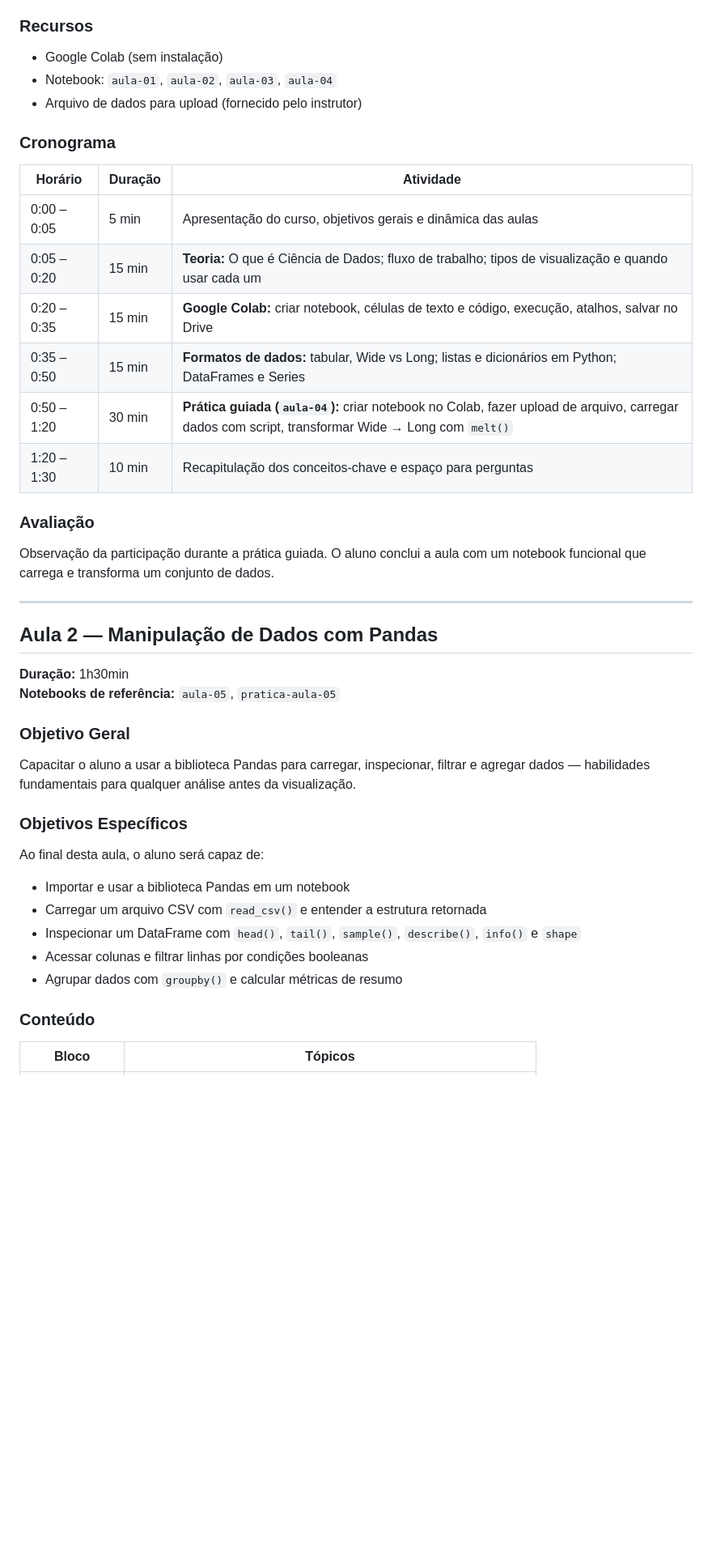
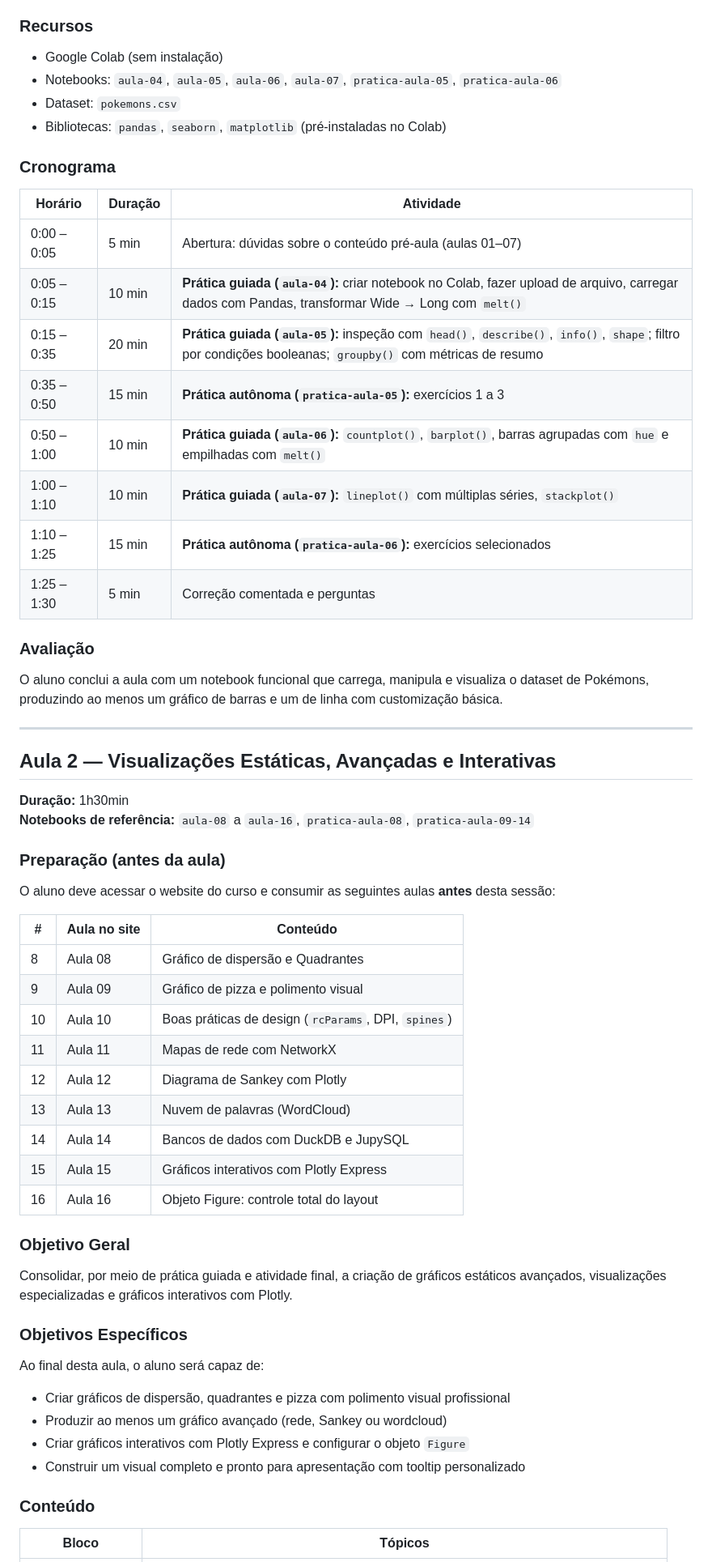
Before and after one commit to labeduc/ciencia-de-dados, a Markdown page: 03_visualizacao/PLANO_DE_AULA.md, the part around one of its changes. Shown at 81% size. GitHub-like rendering; blank space fills up the shorter version.

```diff
--- a/03_visualizacao/PLANO_DE_AULA.md
+++ b/03_visualizacao/PLANO_DE_AULA.md
@@ -48,44 +69,62 @@ Ao final desta aula, o aluno será capaz de:
 ### Recursos
 
 - Google Colab (sem instalação)
-- Notebook: `aula-01`, `aula-02`, `aula-03`, `aula-04`
-- Arquivo de dados para upload (fornecido pelo instrutor)
+- Notebooks: `aula-04`, `aula-05`, `aula-06`, `aula-07`, `pratica-aula-05`, `pratica-aula-06`
+- Dataset: `pokemons.csv`
+- Bibliotecas: `pandas`, `seaborn`, `matplotlib` (pré-instaladas no Colab)
 
 ### Cronograma
 
 | Horário | Duração | Atividade |
 |---|---|---|
-| 0:00 – 0:05 | 5 min | Apresentação do curso, objetivos gerais e dinâmica das aulas |
-| 0:05 – 0:20 | 15 min | **Teoria:** O que é Ciência de Dados; fluxo de trabalho; tipos de visualização e quando usar cada um |
-| 0:20 – 0:35 | 15 min | **Google Colab:** criar notebook, células de texto e código, execução, atalhos, salvar no Drive |
-| 0:35 – 0:50 | 15 min | **Formatos de dados:** tabular, Wide vs Long; listas e dicionários em Python; DataFrames e Series |
-| 0:50 – 1:20 | 30 min | **Prática guiada (`aula-04`):** criar notebook no Colab, fazer upload de arquivo, carregar dados com script, transformar Wide → Long com `melt()` |
-| 1:20 – 1:30 | 10 min | Recapitulação dos conceitos-chave e espaço para perguntas |
+| 0:00 – 0:05 | 5 min | Abertura: dúvidas sobre o conteúdo pré-aula (aulas 01–07) |
+| 0:05 – 0:15 | 10 min | **Prática guiada (`aula-04`):** criar notebook no Colab, fazer upload de arquivo, carregar dados com Pandas, transformar Wide → Long com `melt()` |
+| 0:15 – 0:35 | 20 min | **Prática guiada (`aula-05`):** inspeção com `head()`, `describe()`, `info()`, `shape`; filtro por condições booleanas; `groupby()` com métricas de resumo |
+| 0:35 – 0:50 | 15 min | **Prática autônoma (`pratica-aula-05`):** exercícios 1 a 3 |
+| 0:50 – 1:00 | 10 min | **Prática guiada (`aula-06`):** `countplot()`, `barplot()`, barras agrupadas com `hue` e empilhadas com `melt()` |
+| 1:00 – 1:10 | 10 min | **Prática guiada (`aula-07`):** `lineplot()` com múltiplas séries, `stackplot()` |
+| 1:10 – 1:25 | 15 min | **Prática autônoma (`pratica-aula-06`):** exercícios selecionados |
+| 1:25 – 1:30 | 5 min | Correção comentada e perguntas |
 
 ### Avaliação
 
-Observação da participação durante a prática guiada. O aluno conclui a aula com um notebook funcional que carrega e transforma um conjunto de dados.
+O aluno conclui a aula com um notebook funcional que carrega, manipula e visualiza o dataset de Pokémons, produzindo ao menos um gráfico de barras e um de linha com customização básica.
 
 ---
 
-## Aula 2 — Manipulação de Dados com Pandas
+## Aula 2 — Visualizações Estáticas, Avançadas e Interativas
 
 **Duração:** 1h30min
-**Notebooks de referência:** `aula-05`, `pratica-aula-05`
+**Notebooks de referência:** `aula-08` a `aula-16`, `pratica-aula-08`, `pratica-aula-09-14`
+
+### Preparação (antes da aula)
+
+O aluno deve acessar o website do curso e consumir as seguintes aulas **antes** desta sessão:
+
+| # | Aula no site | Conteúdo |
+|---|---|---|
+| 8 | Aula 08 | Gráfico de dispersão e Quadrantes |
+| 9 | Aula 09 | Gráfico de pizza e polimento visual |
+| 10 | Aula 10 | Boas práticas de design (`rcParams`, DPI, `spines`) |
+| 11 | Aula 11 | Mapas de rede com NetworkX |
+| 12 | Aula 12 | Diagrama de Sankey com Plotly |
+| 13 | Aula 13 | Nuvem de palavras (WordCloud) |
+| 14 | Aula 14 | Bancos de dados com DuckDB e JupySQL |
+| 15 | Aula 15 | Gráficos interativos com Plotly Express |
+| 16 | Aula 16 | Objeto Figure: controle total do layout |
 
 ### Objetivo Geral
 
-Capacitar o aluno a usar a biblioteca Pandas para carregar, inspecionar, filtrar e agregar dados — habilidades fundamentais para qualquer análise antes da visualização.
+Consolidar, por meio de prática guiada e atividade final, a criação de gráficos estáticos avançados, visualizações especializadas e gráficos interativos com Plotly.
 
 ### Objetivos Específicos
 
 Ao final desta aula, o aluno será capaz de:
 
-- Importar e usar a biblioteca Pandas em um notebook
-- Carregar um arquivo CSV com `read_csv()` e entender a estrutura retornada
-- Inspecionar um DataFrame com `head()`, `tail()`, `sample()`, `describe()`, `info()` e `shape`
-- Acessar colunas e filtrar linhas por condições booleanas
-- Agrupar dados com `groupby()` e calcular métricas de resumo
+- Criar gráficos de dispersão, quadrantes e pizza com polimento visual profissional
+- Produzir ao menos um gráfico avançado (rede, Sankey ou wordcloud)
+- Criar gráficos interativos com Plotly Express e configurar o objeto `Figure`
+- Construir um visual completo e pronto para apresentação com tooltip personalizado
 
 ### Conteúdo
 
```
Also changed, not shown: other parts of 03_visualizacao/PLANO_DE_AULA.md (+62 -219 lines), 01_python/CONTEUDO.md (added, +181 -0 lines), 01_python/PLANO_DE_AULA.md (added, +172 -0 lines).
